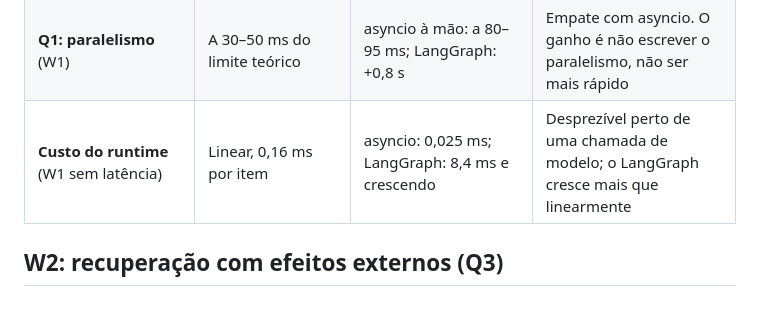
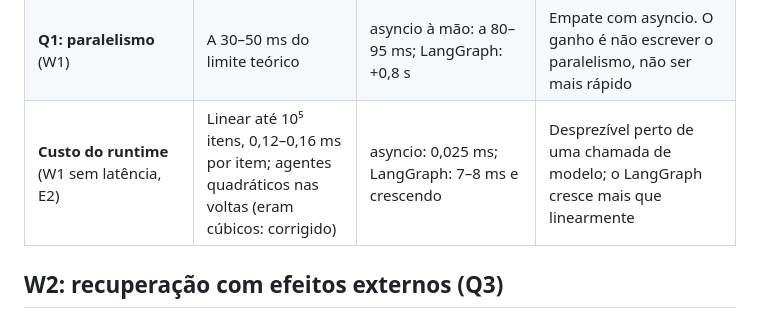
Before and after one commit to daltonfontes/calyx, a Markdown page: docs/evaluation/comparacao.md, the part around the change. Rendered like a GitHub page.

Commit message:
comparacao: resumo do custo do runtime com o E2
Co-Authored-By: Claude Opus 5.5 <noreply@anthropic.com>
Claude-Session: https://claude.ai/code/session_013kBRG4rU7LSX2JvpoRUfYD

```diff
--- a/docs/evaluation/comparacao.md
+++ b/docs/evaluation/comparacao.md
@@ -17,7 +17,7 @@ crus, em `bench/results/`.
 | **Q2: bugs antes de rodar** (14 bugs que a Calyx pega) | 14 de 14 | pyright + mypy: 2 de 14; LangGraph para 3 ao rodar, 2 depois do dano | Forte, mas o corpus foi escrito por quem fez o compilador |
 | **Bugs reais** (44 issues de LangGraph, CrewAI, AutoGen; [`bugs-reais.md`](bugs-reais.md)) | Dos 15 de workflow: evita 7 (runtime 5, construção 2), deixa passar 8; compilador: 0 | — (29 dos 44 são bugs dos próprios frameworks) | Issues relatam o framework errando, não o programador: não confirmam a Q2. Achada uma lacuna (`write once` em laço), que virou o aviso `W0605` |
 | **Q1: paralelismo** (W1) | A 30–50 ms do limite teórico | asyncio à mão: a 80–95 ms; LangGraph: +0,8 s | Empate com asyncio. O ganho é não escrever o paralelismo, não ser mais rápido |
-| **Custo do runtime** (W1 sem latência) | Linear, 0,16 ms por item | asyncio: 0,025 ms; LangGraph: 8,4 ms e crescendo | Desprezível perto de uma chamada de modelo; o LangGraph cresce mais que linearmente |
+| **Custo do runtime** (W1 sem latência, E2) | Linear até 10⁵ itens, 0,12–0,16 ms por item; agentes quadráticos nas voltas (eram cúbicos: corrigido) | asyncio: 0,025 ms; LangGraph: 7–8 ms e crescendo | Desprezível perto de uma chamada de modelo; o LangGraph cresce mais que linearmente |
 
 ## W2: recuperação com efeitos externos (Q3)
 
```
